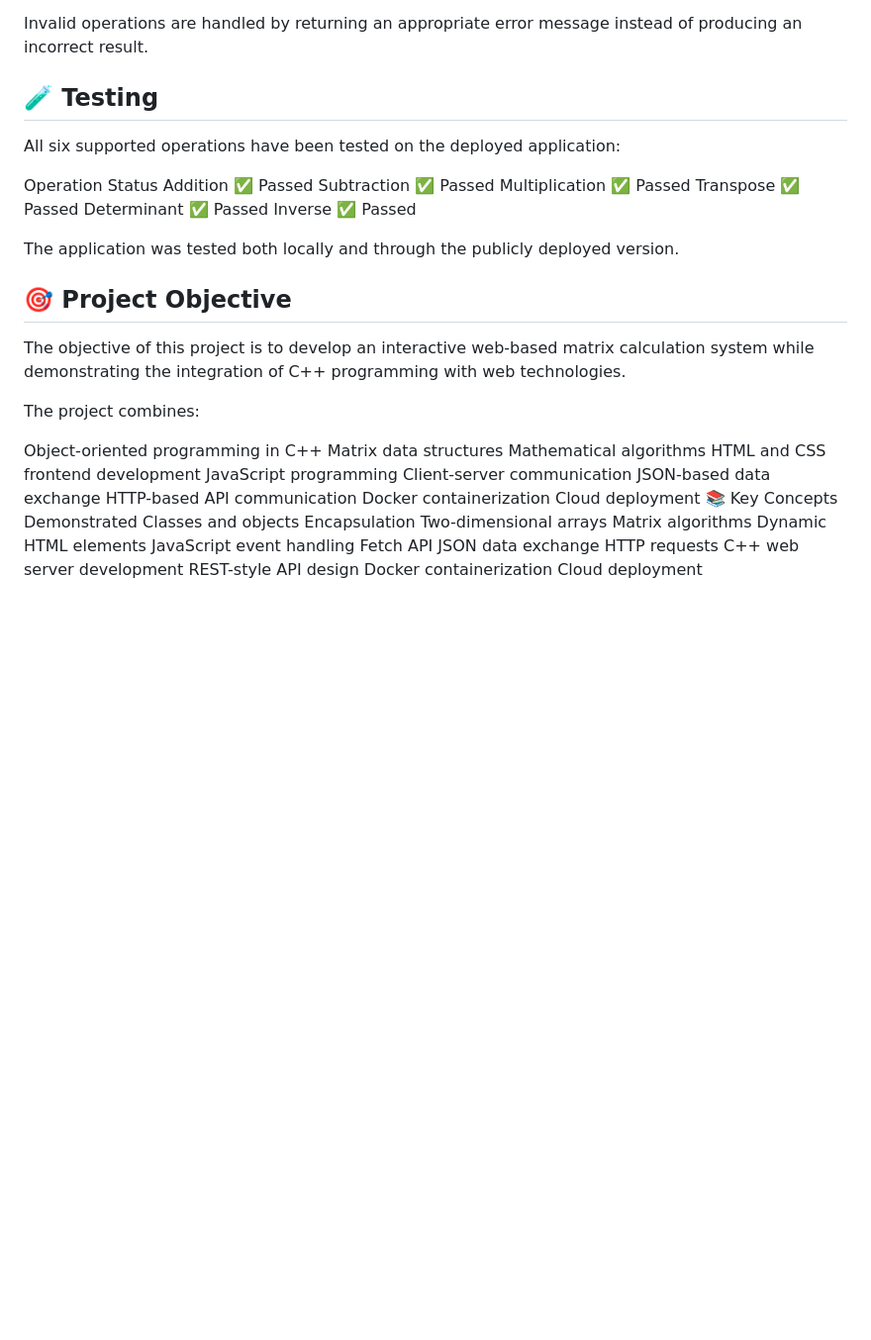
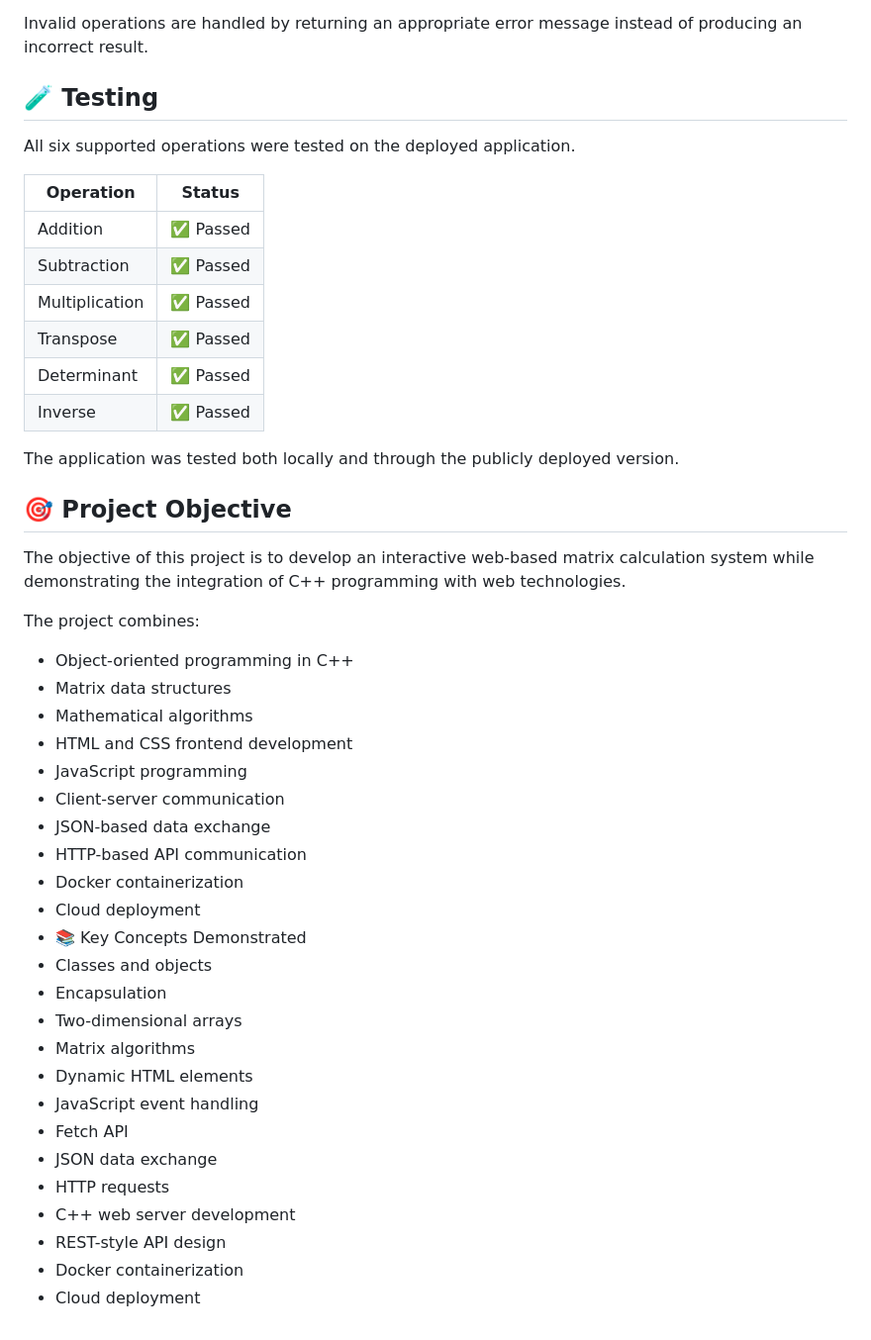
Before and after one commit to KeerthiNehakshaya-1/matrix-operation-system, a Markdown page: README.md, the part around the change. Shown at 99% size. Rendered like a GitHub page; blank space fills up the shorter version.

Commit message:
Revise README for testing format and project details
Updated testing section to use a table format and improved project objective details.

```diff
--- a/README.md
+++ b/README.md
@@ -297,19 +297,22 @@ Validation includes:
 
 Invalid operations are handled by returning an appropriate error message instead of producing an incorrect result.
 
+
 ## 🧪 Testing
 
-All six supported operations have been tested on the deployed application:
+All six supported operations were tested on the deployed application.
 
-Operation	       Status
-Addition	       ✅ Passed
-Subtraction	       ✅ Passed
-Multiplication	   ✅ Passed
-Transpose	       ✅ Passed
-Determinant	       ✅ Passed
-Inverse	           ✅ Passed
+| Operation | Status |
+|-----------|--------|
+| Addition | ✅ Passed |
+| Subtraction | ✅ Passed |
+| Multiplication | ✅ Passed |
+| Transpose | ✅ Passed |
+| Determinant | ✅ Passed |
+| Inverse | ✅ Passed |
 
 The application was tested both locally and through the publicly deployed version.
+
 
 ## 🎯 Project Objective
 
@@ -317,27 +320,27 @@ The objective of this project is to develop an interactive web-based matrix calc
 
 The project combines:
 
-Object-oriented programming in C++
-Matrix data structures
-Mathematical algorithms
-HTML and CSS frontend development
-JavaScript programming
-Client-server communication
-JSON-based data exchange
-HTTP-based API communication
-Docker containerization
-Cloud deployment
-📚 Key Concepts Demonstrated
-Classes and objects
-Encapsulation
-Two-dimensional arrays
-Matrix algorithms
-Dynamic HTML elements
-JavaScript event handling
-Fetch API
-JSON data exchange
-HTTP requests
-C++ web server development
-REST-style API design
-Docker containerization
-Cloud deployment
+- Object-oriented programming in C++
+- Matrix data structures
+- Mathematical algorithms
+- HTML and CSS frontend development
+- JavaScript programming
+- Client-server communication
+- JSON-based data exchange
+- HTTP-based API communication
+- Docker containerization
+- Cloud deployment
+- 📚 Key Concepts Demonstrated
+- Classes and objects
+- Encapsulation
+- Two-dimensional arrays
+- Matrix algorithms
+- Dynamic HTML elements
+- JavaScript event handling
+- Fetch API
+- JSON data exchange
+- HTTP requests
+- C++ web server development
+- REST-style API design
+- Docker containerization
+- Cloud deployment
```
